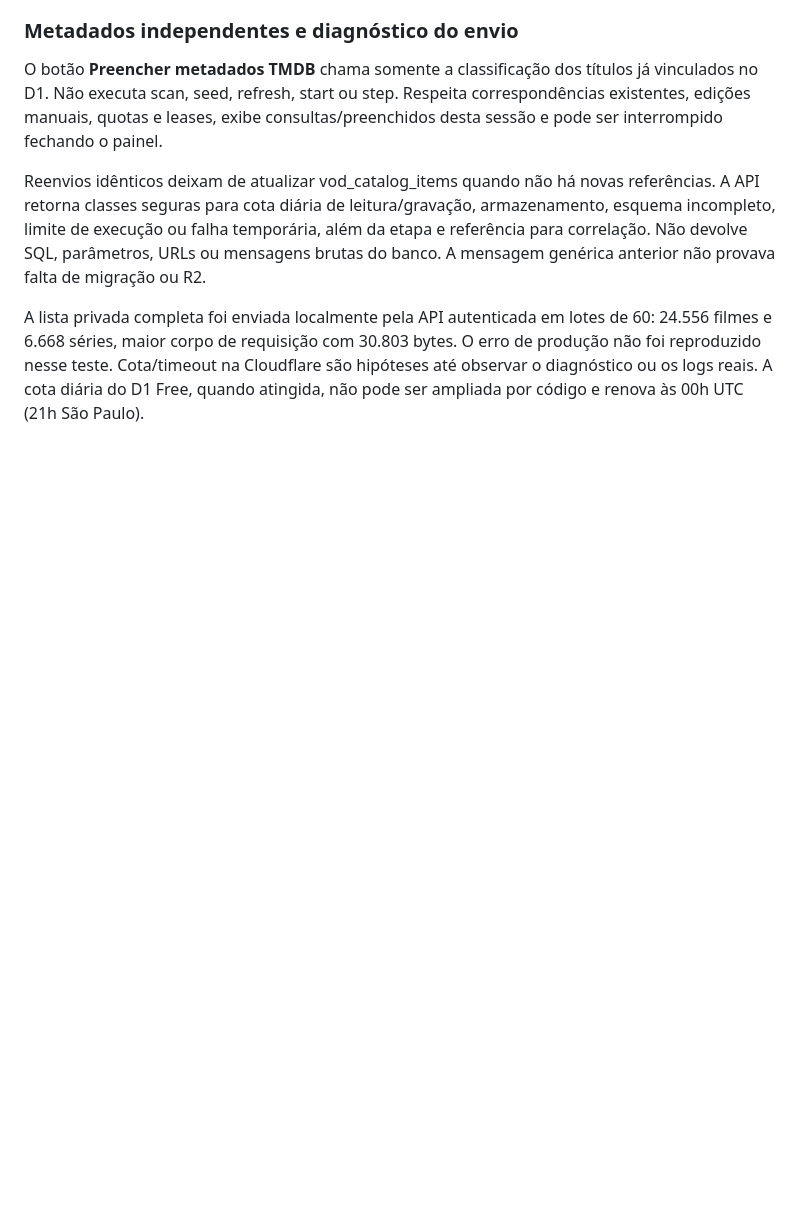
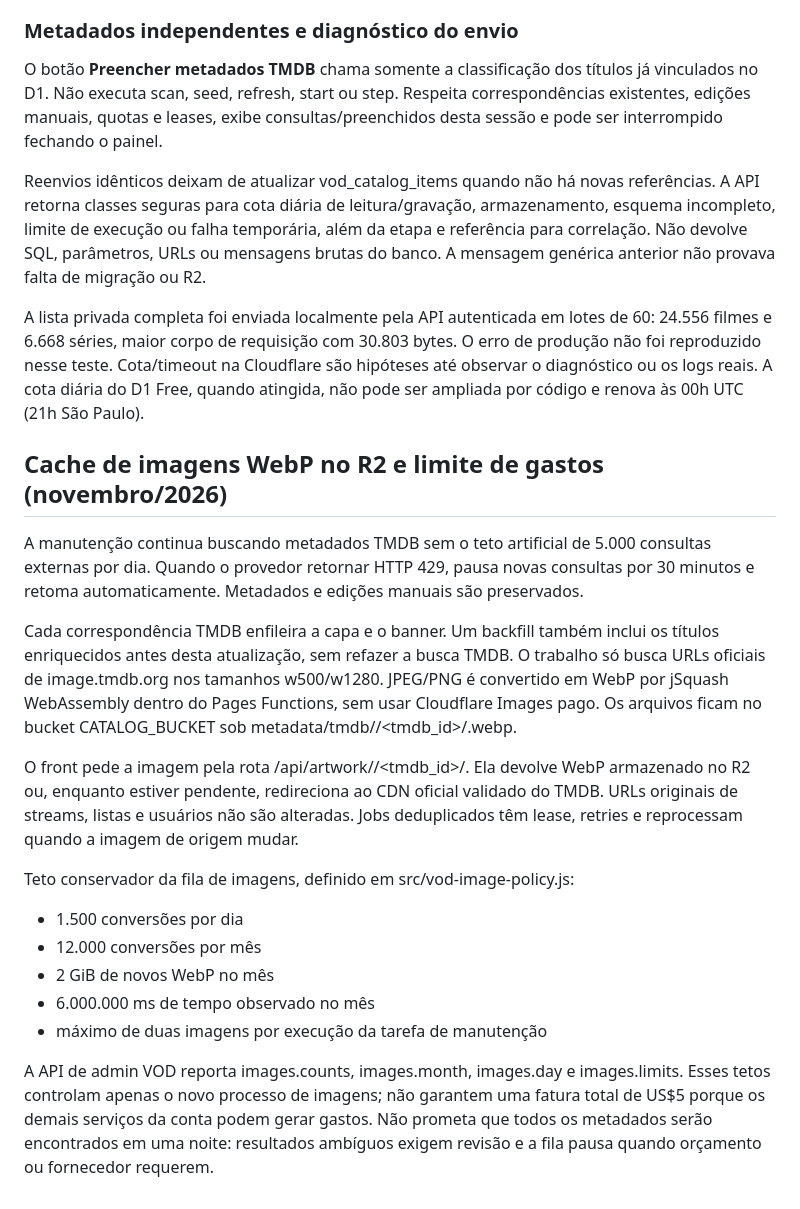
Before and after one commit to DevSouza208/LuxPlayerZero, a Markdown page: docs/VOD-CATALOG.md, the part around the change. GitHub-like rendering; blank space fills up the shorter version.

Commit message:
docs(vod): fila WebP R2, cotas conservadoras e transparência de custos

```diff
--- a/docs/VOD-CATALOG.md
+++ b/docs/VOD-CATALOG.md
@@ -65,3 +65,20 @@ O botão **Preencher metadados TMDB** chama somente a classificação dos títul
 Reenvios idênticos deixam de atualizar vod_catalog_items quando não há novas referências. A API retorna classes seguras para cota diária de leitura/gravação, armazenamento, esquema incompleto, limite de execução ou falha temporária, além da etapa e referência para correlação. Não devolve SQL, parâmetros, URLs ou mensagens brutas do banco. A mensagem genérica anterior não provava falta de migração ou R2.
 
 A lista privada completa foi enviada localmente pela API autenticada em lotes de 60: 24.556 filmes e 6.668 séries, maior corpo de requisição com 30.803 bytes. O erro de produção não foi reproduzido nesse teste. Cota/timeout na Cloudflare são hipóteses até observar o diagnóstico ou os logs reais. A cota diária do D1 Free, quando atingida, não pode ser ampliada por código e renova às 00h UTC (21h São Paulo).
+
+## Cache de imagens WebP no R2 e limite de gastos (novembro/2026)
+
+A manutenção continua buscando metadados TMDB sem o teto artificial de 5.000 consultas externas por dia. Quando o provedor retornar HTTP 429, pausa novas consultas por 30 minutos e retoma automaticamente. Metadados e edições manuais são preservados.
+
+Cada correspondência TMDB enfileira a capa e o banner. Um backfill também inclui os títulos enriquecidos antes desta atualização, sem refazer a busca TMDB. O trabalho só busca URLs oficiais de image.tmdb.org nos tamanhos w500/w1280. JPEG/PNG é convertido em WebP por jSquash WebAssembly dentro do Pages Functions, sem usar Cloudflare Images pago. Os arquivos ficam no bucket CATALOG_BUCKET sob metadata/tmdb/<tipo>/<tmdb_id>/<poster-ou-backdrop>.webp.
+
+O front pede a imagem pela rota /api/artwork/<tipo>/<tmdb_id>/<kind>. Ela devolve WebP armazenado no R2 ou, enquanto estiver pendente, redireciona ao CDN oficial validado do TMDB. URLs originais de streams, listas e usuários não são alteradas. Jobs deduplicados têm lease, retries e reprocessam quando a imagem de origem mudar.
+
+Teto conservador da fila de imagens, definido em src/vod-image-policy.js:
+- 1.500 conversões por dia
+- 12.000 conversões por mês
+- 2 GiB de novos WebP no mês
+- 6.000.000 ms de tempo observado no mês
+- máximo de duas imagens por execução da tarefa de manutenção
+
+A API de admin VOD reporta images.counts, images.month, images.day e images.limits. Esses tetos controlam apenas o novo processo de imagens; não garantem uma fatura total de US$5 porque os demais serviços da conta podem gerar gastos. Não prometa que todos os metadados serão encontrados em uma noite: resultados ambíguos exigem revisão e a fila pausa quando orçamento ou fornecedor requerem.
```
